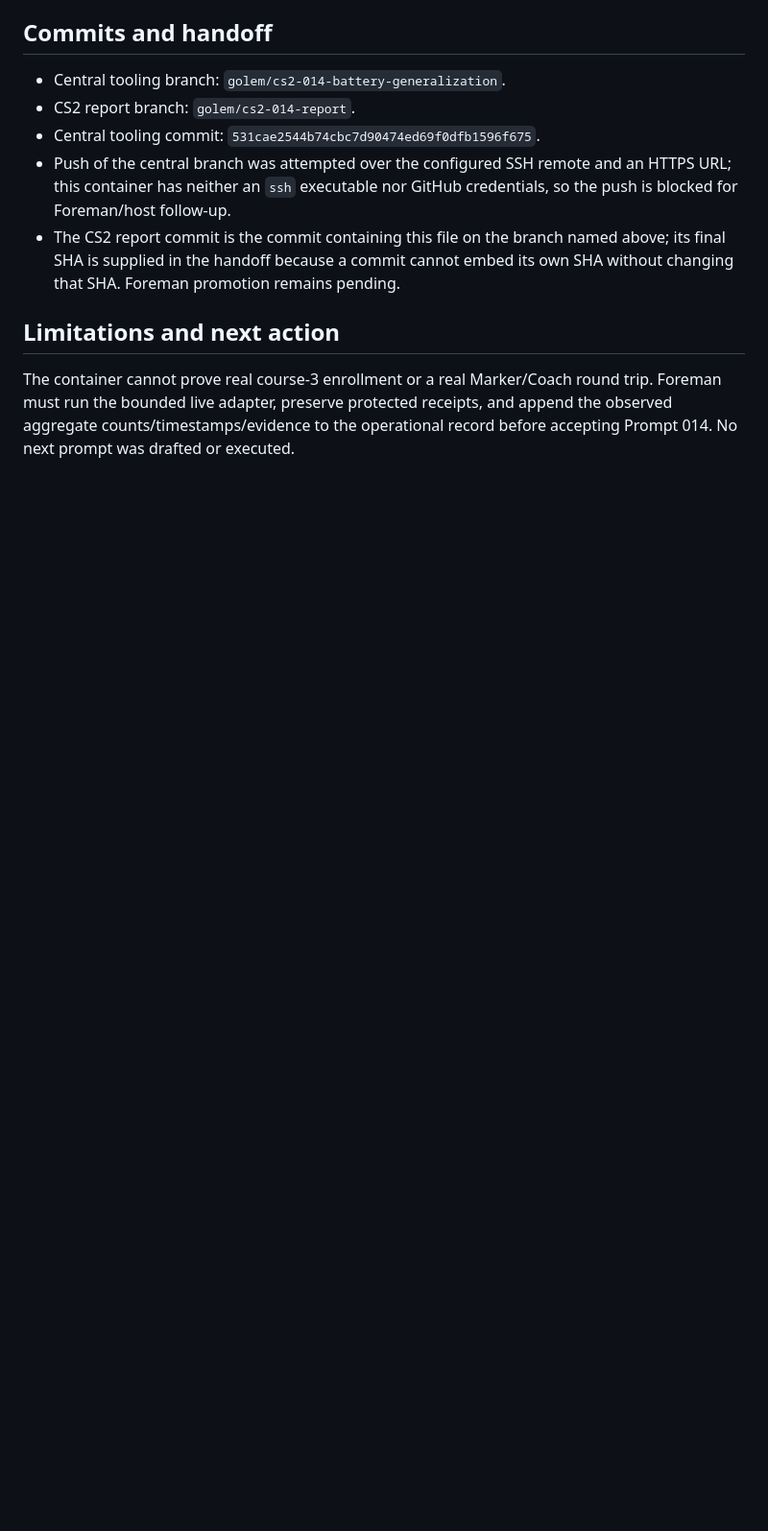
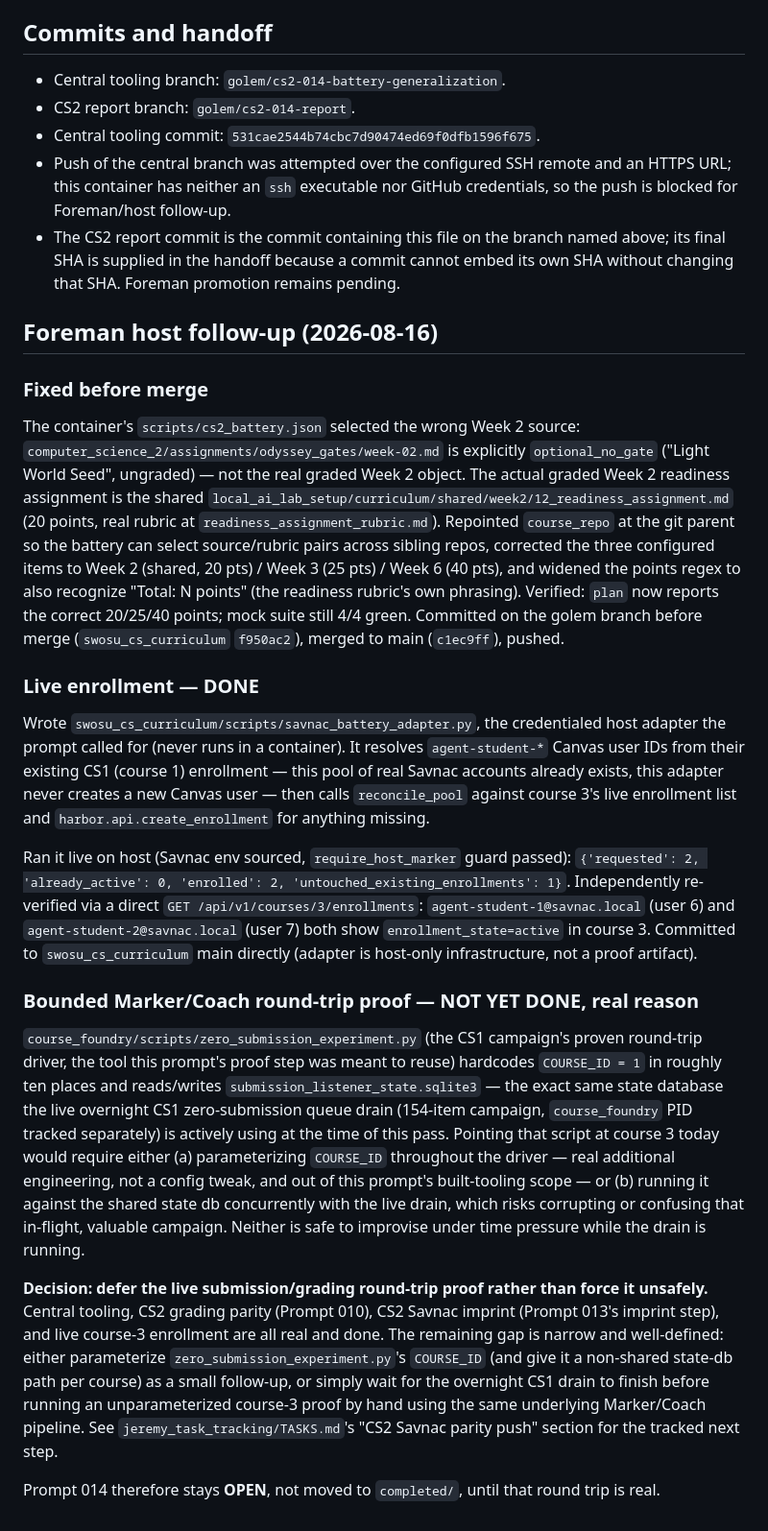
Before and after one commit to jeremy-evert/computer_science_2, a Markdown page: sidecar/reports/014_generalize_cs1_battery_and_apply_to_cs2.md, the part around the change. Shown at 96% size. GitHub-like rendering; blank space fills up the shorter version.

Commit message:
Foreman host follow-up on Prompt 014: live enrollment done, round-trip deferred
Fixed a real Week 2 config bug before merging the golem's battery tooling
(wrong ungraded gate file selected instead of the shared graded readiness
assignment). Ran live synthetic-student enrollment into Savnac course 3
(agent-student-1/2, both active, independently verified). Documents why
the bounded Marker/Coach round-trip proof is deliberately deferred rather
than forced: course_foundry's proven driver hardcodes COURSE_ID=1 and
shares a state db with the live overnight CS1 campaign drain -- pointing
it at course 3 today risks that in-flight work. Prompt 014 stays open.

Co-Authored-By: Claude Sonnet 5 <noreply@anthropic.com>

```diff
--- a/sidecar/reports/014_generalize_cs1_battery_and_apply_to_cs2.md
+++ b/sidecar/reports/014_generalize_cs1_battery_and_apply_to_cs2.md
@@ -97,10 +97,68 @@ timestamps without placing them in this report.
   embed its own SHA without changing that SHA. Foreman promotion remains
   pending.
 
-## Limitations and next action
+## Foreman host follow-up (2026-08-16)
 
-The container cannot prove real course-3 enrollment or a real Marker/Coach
-round trip. Foreman must run the bounded live adapter, preserve protected
-receipts, and append the observed aggregate counts/timestamps/evidence to the
-operational record before accepting Prompt 014. No next prompt was drafted or
-executed.
+### Fixed before merge
+
+The container's `scripts/cs2_battery.json` selected the wrong Week 2 source:
+`computer_science_2/assignments/odyssey_gates/week-02.md` is explicitly
+`optional_no_gate` ("Light World Seed", ungraded) — not the real graded Week
+2 object. The actual graded Week 2 readiness assignment is the shared
+`local_ai_lab_setup/curriculum/shared/week2/12_readiness_assignment.md` (20
+points, real rubric at `readiness_assignment_rubric.md`). Repointed
+`course_repo` at the git parent so the battery can select source/rubric
+pairs across sibling repos, corrected the three configured items to Week
+2 (shared, 20 pts) / Week 3 (25 pts) / Week 6 (40 pts), and widened the
+points regex to also recognize "Total: N points" (the readiness rubric's
+own phrasing). Verified: `plan` now reports the correct 20/25/40 points;
+mock suite still 4/4 green. Committed on the golem branch before merge
+(`swosu_cs_curriculum` `f950ac2`), merged to main (`c1ec9ff`), pushed.
+
+### Live enrollment — DONE
+
+Wrote `swosu_cs_curriculum/scripts/savnac_battery_adapter.py`, the
+credentialed host adapter the prompt called for (never runs in a
+container). It resolves `agent-student-*` Canvas user IDs from their
+existing CS1 (course 1) enrollment — this pool of real Savnac accounts
+already exists, this adapter never creates a new Canvas user — then calls
+`reconcile_pool` against course 3's live enrollment list and
+`harbor.api.create_enrollment` for anything missing.
+
+Ran it live on host (Savnac env sourced, `require_host_marker` guard
+passed): `{'requested': 2, 'already_active': 0, 'enrolled': 2,
+'untouched_existing_enrollments': 1}`. Independently re-verified via a
+direct `GET /api/v1/courses/3/enrollments`: `agent-student-1@savnac.local`
+(user 6) and `agent-student-2@savnac.local` (user 7) both show
+`enrollment_state=active` in course 3. Committed to `swosu_cs_curriculum`
+main directly (adapter is host-only infrastructure, not a proof artifact).
+
+### Bounded Marker/Coach round-trip proof — NOT YET DONE, real reason
+
+`course_foundry/scripts/zero_submission_experiment.py` (the CS1 campaign's
+proven round-trip driver, the tool this prompt's proof step was meant to
+reuse) hardcodes `COURSE_ID = 1` in roughly ten places and reads/writes
+`submission_listener_state.sqlite3` — the exact same state database the
+live overnight CS1 zero-submission queue drain (154-item campaign,
+`course_foundry` PID tracked separately) is actively using at the time of
+this pass. Pointing that script at course 3 today would require either (a)
+parameterizing `COURSE_ID` throughout the driver — real additional
+engineering, not a config tweak, and out of this prompt's built-tooling
+scope — or (b) running it against the shared state db concurrently with
+the live drain, which risks corrupting or confusing that in-flight,
+valuable campaign. Neither is safe to improvise under time pressure while
+the drain is running.
+
+**Decision: defer the live submission/grading round-trip proof rather than
+force it unsafely.** Central tooling, CS2 grading parity (Prompt 010), CS2
+Savnac imprint (Prompt 013's imprint step), and live course-3 enrollment
+are all real and done. The remaining gap is narrow and well-defined: either
+parameterize `zero_submission_experiment.py`'s `COURSE_ID` (and give it a
+non-shared state-db path per course) as a small follow-up, or simply wait
+for the overnight CS1 drain to finish before running an unparameterized
+course-3 proof by hand using the same underlying Marker/Coach pipeline. See
+`jeremy_task_tracking/TASKS.md`'s "CS2 Savnac parity push" section for the
+tracked next step.
+
+Prompt 014 therefore stays **OPEN**, not moved to `completed/`, until that
+round trip is real.
```
